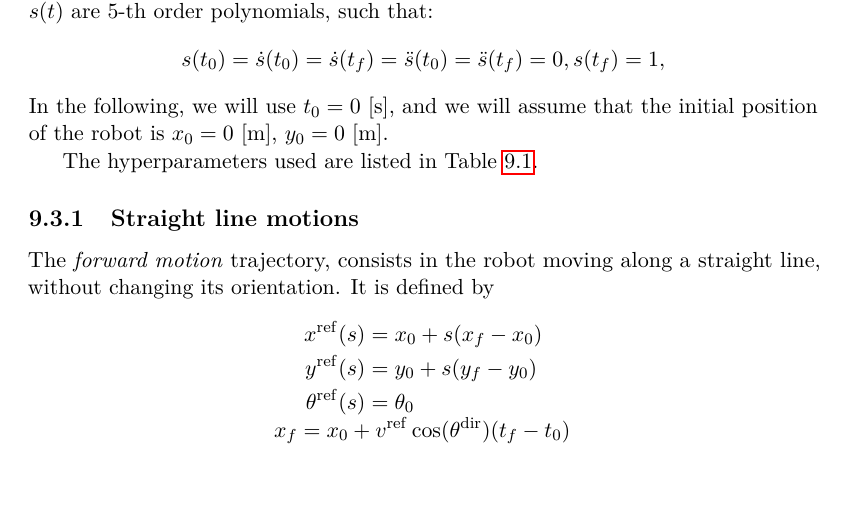
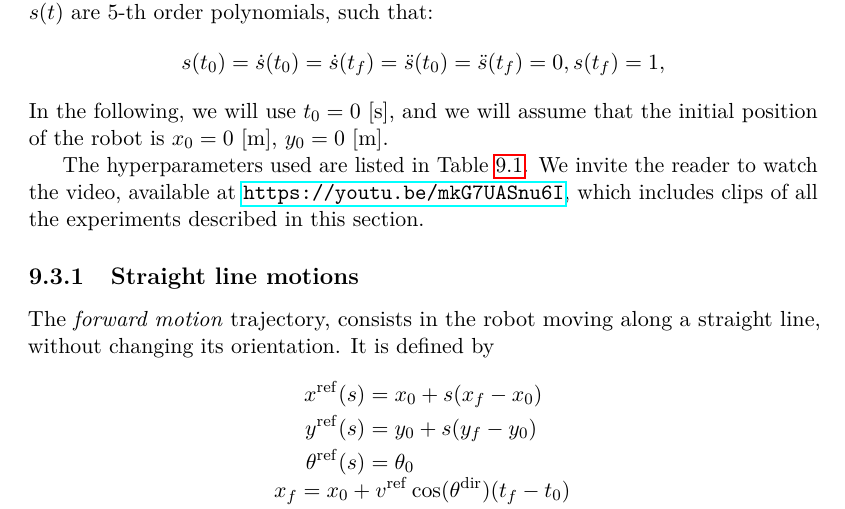
Before and after one commit to micco00x/phdthesis, a LaTeX thesis (thesis.tex, which reads nmpcforsteerablewheeledmobilerobots.tex): part of page 107 of 139, cut so that both start at the same text, the shorter picture padded with empty space. Compiled offline with pdfLaTeX.

Commit message:
YouTube link for SWMR video

```diff
--- a/nmpcforsteerablewheeledmobilerobots.tex
+++ b/nmpcforsteerablewheeledmobilerobots.tex
@@ -848,7 +848,10 @@ s(t_0) = \dot{s}(t_0) = \dot{s}(t_f) = \ddot{s}(t_0) = \ddot{s}(t_f)=0, s(t_f)=1
 In the following, we will use $t_0 = 0$ [s], and we will assume that the initial
 position of the robot is $x_0 = 0$~[m], $y_0 = 0$~[m].
 
-The hyperparameters used are listed in Table \ref{tab:hyperparameters}. %Video clips of the described experiments are included in the accompanying video. %Video clips of the described experiments are available at YOUTUBE LINK HERE.
+The hyperparameters used are listed in Table \ref{tab:hyperparameters}.
+We invite the reader to watch the video, available at
+\url{https://youtu.be/mkG7UASnu6I}, which includes
+clips of all the experiments described in this section.
 
 \begin{table}
 \centering
```
